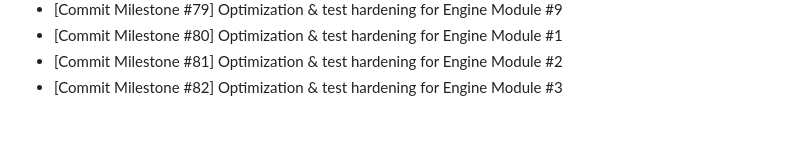
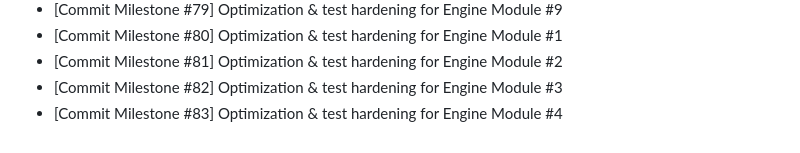
Before and after one commit to Parul-chowdhary/Mind-Forge, a Markdown page: CHANGELOG.md, the part around the change. Drawn GitHub-style.

```diff
--- a/CHANGELOG.md
+++ b/CHANGELOG.md
@@ -45,3 +45,4 @@
 - [Commit Milestone #80] Optimization & test hardening for Engine Module #1
 - [Commit Milestone #81] Optimization & test hardening for Engine Module #2
 - [Commit Milestone #82] Optimization & test hardening for Engine Module #3
+- [Commit Milestone #83] Optimization & test hardening for Engine Module #4
```
